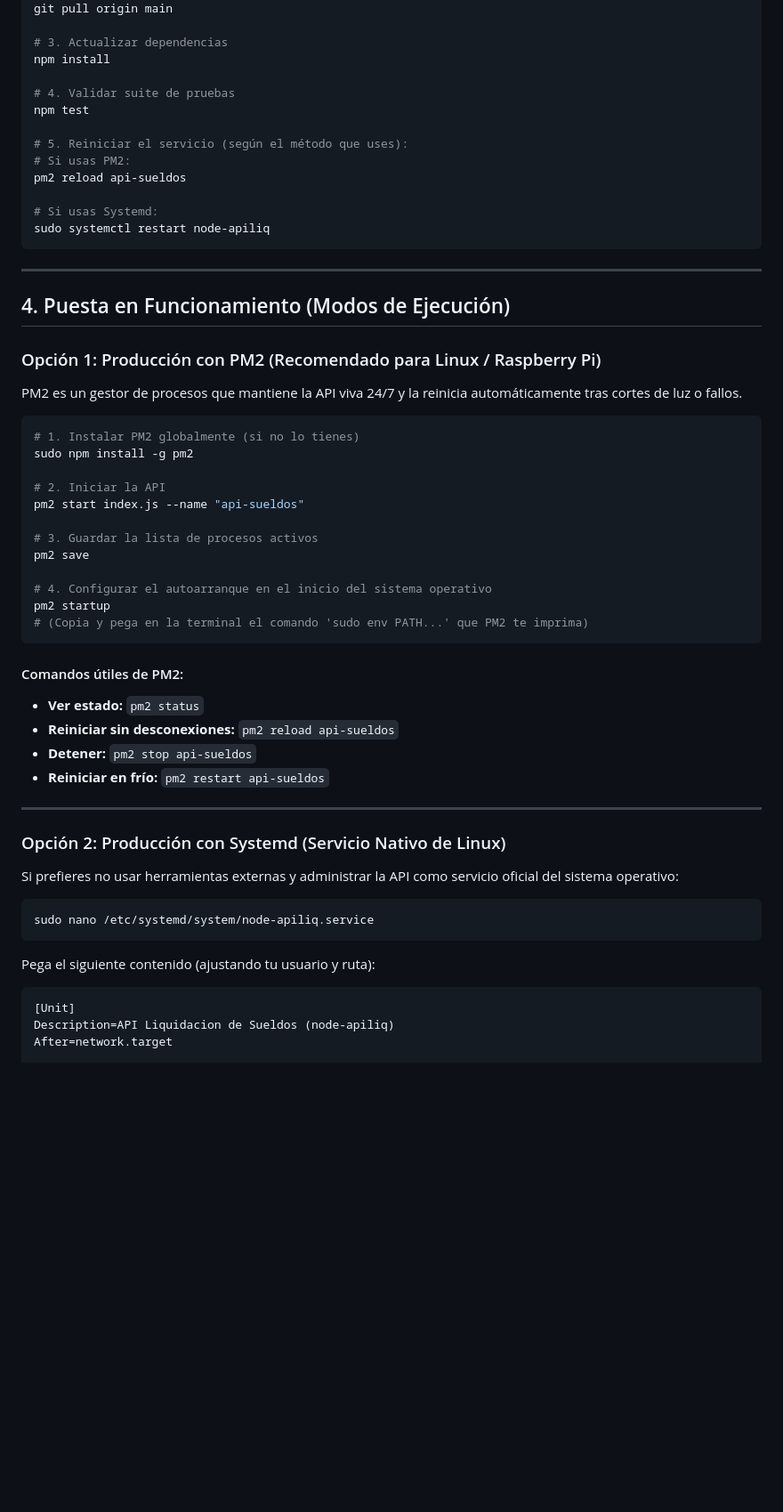
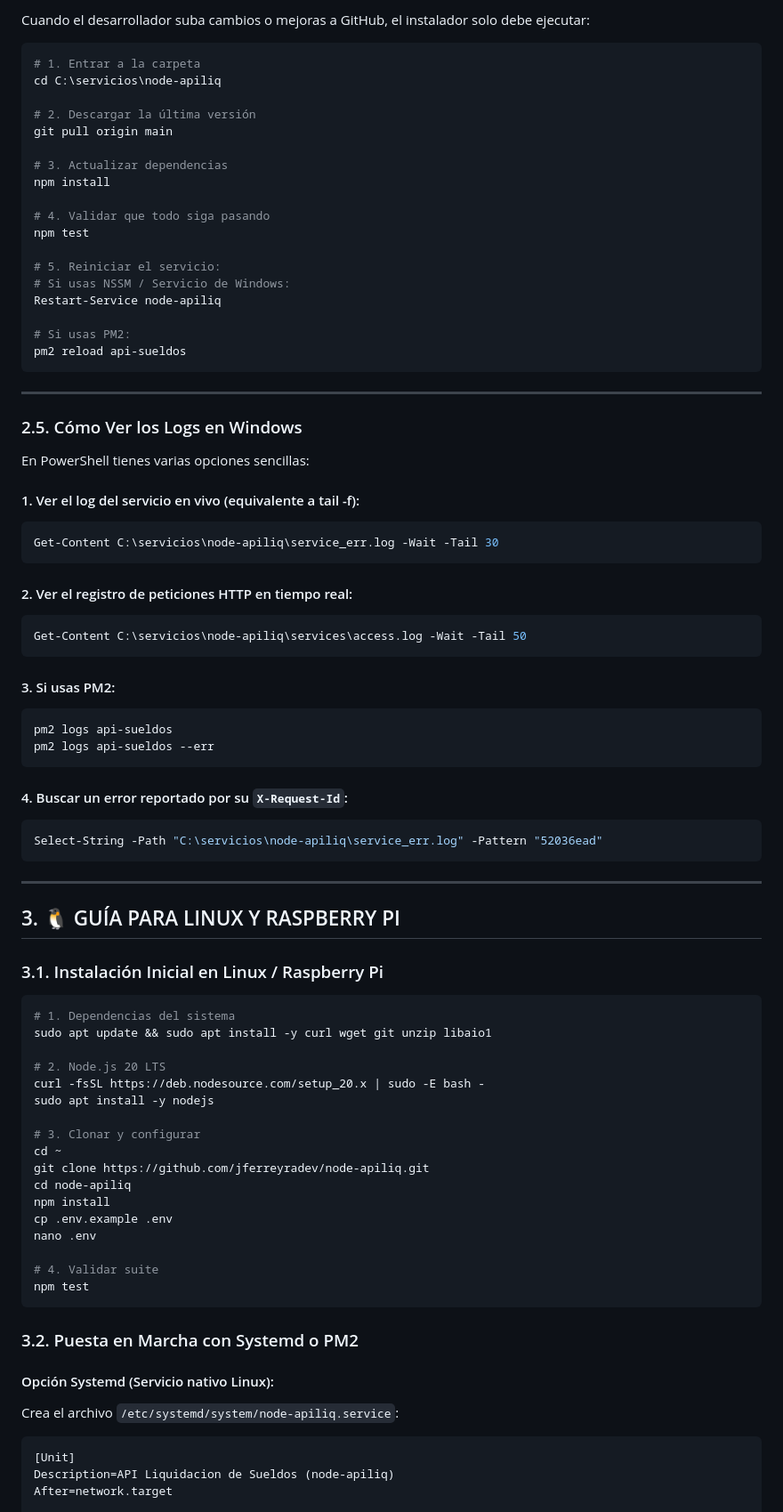
Before and after one commit to jferreyradev/node-apiliq, a Markdown page: docs/GUIA_OPERATIVA_DESPLIEGUE_Y_LOGS.md, the part around one of its changes. Shown at 89% size. Drawn GitHub-style; blank space fills up the shorter version.

````diff
--- a/docs/GUIA_OPERATIVA_DESPLIEGUE_Y_LOGS.md
+++ b/docs/GUIA_OPERATIVA_DESPLIEGUE_Y_LOGS.md
@@ -86,57 +162,82 @@ cd ~/node-apiliq
+Cuando el desarrollador suba cambios o mejoras a GitHub, el instalador solo debe ejecutar:
+
+```powershell
+# 1. Entrar a la carpeta
+cd C:\servicios\node-apiliq
+
+# 2. Descargar la última versión
 git pull origin main
 
 # 3. Actualizar dependencias
 npm install
 
-# 4. Validar suite de pruebas
+# 4. Validar que todo siga pasando
 npm test
 
-# 5. Reiniciar el servicio (según el método que uses):
+# 5. Reiniciar el servicio:
+# Si usas NSSM / Servicio de Windows:
+Restart-Service node-apiliq
+
 # Si usas PM2:
 pm2 reload api-sueldos
-
-# Si usas Systemd:
-sudo systemctl restart node-apiliq
 ```
 
 ---
 
-## 4. Puesta en Funcionamiento (Modos de Ejecución)
+### 2.5. Cómo Ver los Logs en Windows
 
-### Opción 1: Producción con PM2 (Recomendado para Linux / Raspberry Pi)
-PM2 es un gestor de procesos que mantiene la API viva 24/7 y la reinicia automáticamente tras cortes de luz o fallos.
+En PowerShell tienes varias opciones sencillas:
 
-```bash
-# 1. Instalar PM2 globalmente (si no lo tienes)
-sudo npm install -g pm2
-
-# 2. Iniciar la API
-pm2 start index.js --name "api-sueldos"
-
-# 3. Guardar la lista de procesos activos
-pm2 save
-
-# 4. Configurar el autoarranque en el inicio del sistema operativo
-pm2 startup
-# (Copia y pega en la terminal el comando 'sudo env PATH...' que PM2 te imprima)
+#### 1. Ver el log del servicio en vivo (equivalente a tail -f):
+```powershell
+Get-Content C:\servicios\node-apiliq\service_err.log -Wait -Tail 30
 ```
 
-#### Comandos útiles de PM2:
-* **Ver estado:** `pm2 status`
-* **Reiniciar sin desconexiones:** `pm2 reload api-sueldos`
-* **Detener:** `pm2 stop api-sueldos`
-* **Reiniciar en frío:** `pm2 restart api-sueldos`
+#### 2. Ver el registro de peticiones HTTP en tiempo real:
+```powershell
+Get-Content C:\servicios\node-apiliq\services\access.log -Wait -Tail 50
+```
+
+#### 3. Si usas PM2:
+```powershell
+pm2 logs api-sueldos
+pm2 logs api-sueldos --err
+```
+
+#### 4. Buscar un error reportado por su `X-Request-Id`:
+```powershell
+Select-String -Path "C:\servicios\node-apiliq\service_err.log" -Pattern "52036ead"
+```
 
 ---
 
-### Opción 2: Producción con Systemd (Servicio Nativo de Linux)
-Si prefieres no usar herramientas externas y administrar la API como servicio oficial del sistema operativo:
+## 3. 🐧 GUÍA PARA LINUX Y RASPBERRY PI
 
+### 3.1. Instalación Inicial en Linux / Raspberry Pi
 ```bash
-sudo nano /etc/systemd/system/node-apiliq.service
+# 1. Dependencias del sistema
+sudo apt update && sudo apt install -y curl wget git unzip libaio1
+
+# 2. Node.js 20 LTS
+curl -fsSL https://deb.nodesource.com/setup_20.x | sudo -E bash -
+sudo apt install -y nodejs
+
+# 3. Clonar y configurar
+cd ~
+git clone https://github.com/jferreyradev/node-apiliq.git
+cd node-apiliq
+npm install
+cp .env.example .env
+nano .env
+
+# 4. Validar suite
+npm test
 ```
 
-Pega el siguiente contenido (ajustando tu usuario y ruta):
+### 3.2. Puesta en Marcha con Systemd o PM2
+
+#### Opción Systemd (Servicio nativo Linux):
+Crea el archivo `/etc/systemd/system/node-apiliq.service`:
 ```ini
 [Unit]
 Description=API Liquidacion de Sueldos (node-apiliq)
````
Also changed, not shown: other parts of docs/GUIA_OPERATIVA_DESPLIEGUE_Y_LOGS.md (+160 -150 lines).
